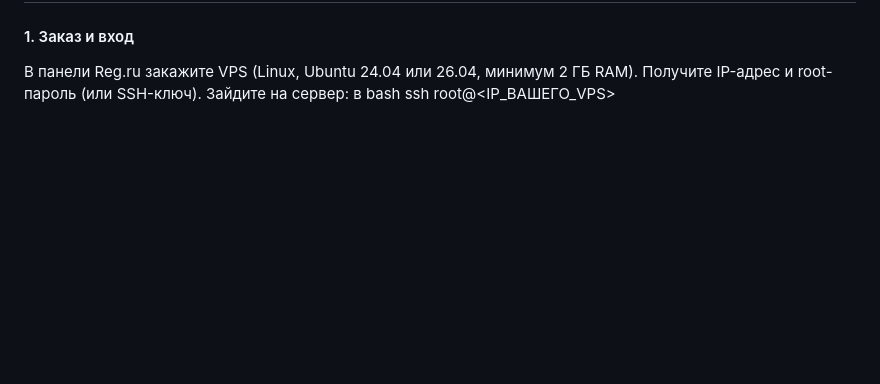
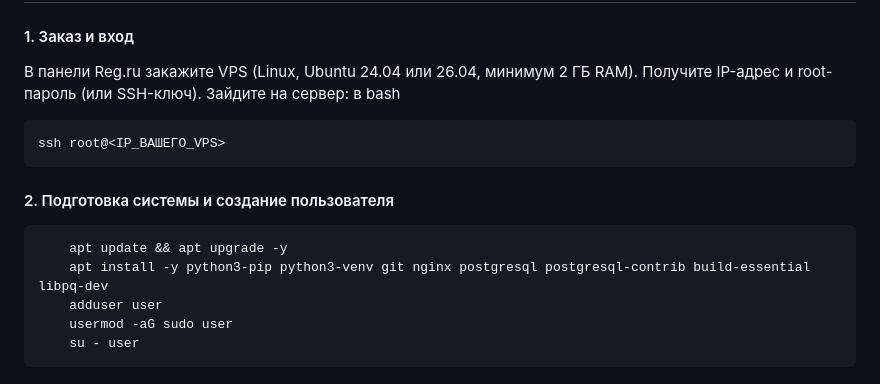
Before and after one commit to ilya1981/cloud_storage, a Markdown page: README.md, the part around the change. Drawn GitHub-style; blank space fills up the shorter version.

```diff
--- a/README.md
+++ b/README.md
@@ -126,4 +126,13 @@ API будет доступно по адресу: http://localhost:8000/api/
 Получите IP-адрес и root-пароль (или SSH-ключ).
 Зайдите на сервер:
 в bash
+
     ssh root@<IP_ВАШЕГО_VPS>
+
+#### 2. Подготовка системы и создание пользователя
+
+        apt update && apt upgrade -y
+        apt install -y python3-pip python3-venv git nginx postgresql postgresql-contrib build-essential libpq-dev
+        adduser user
+        usermod -aG sudo user
+        su - user
```
